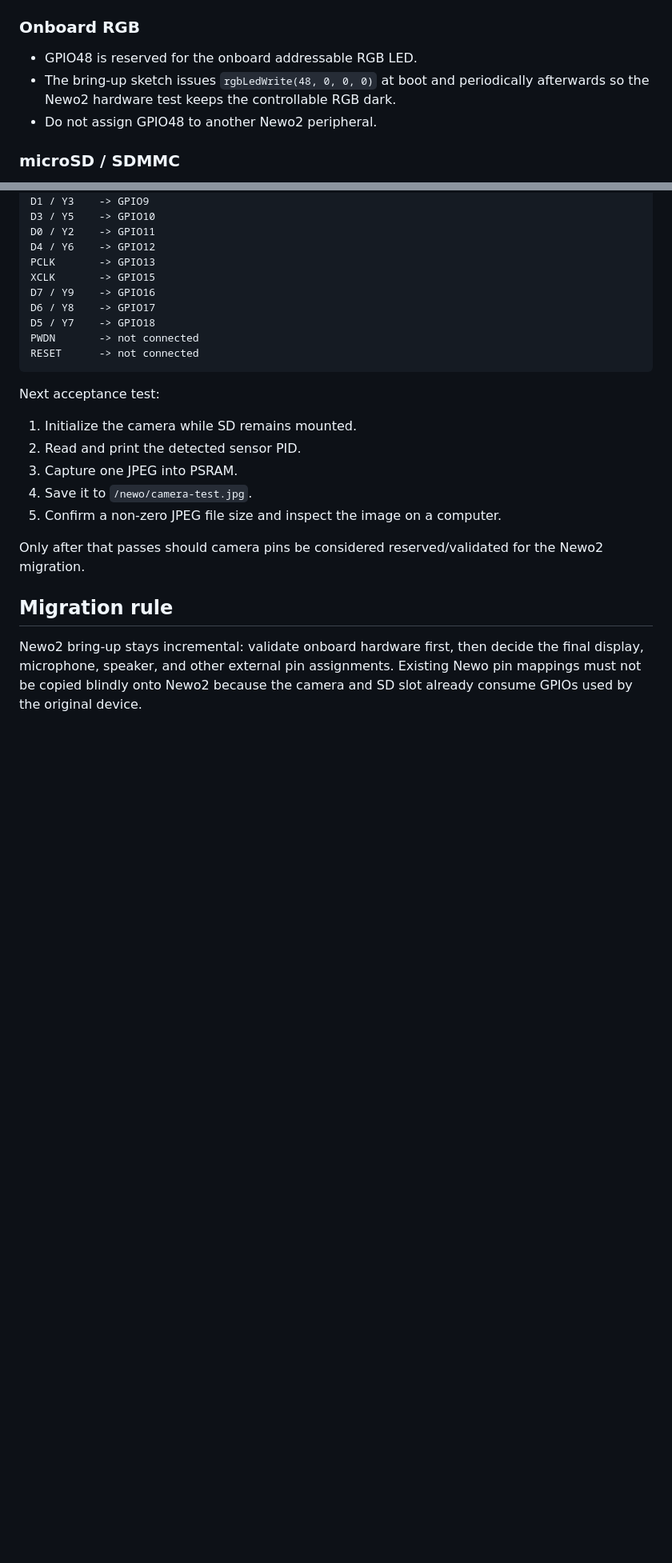
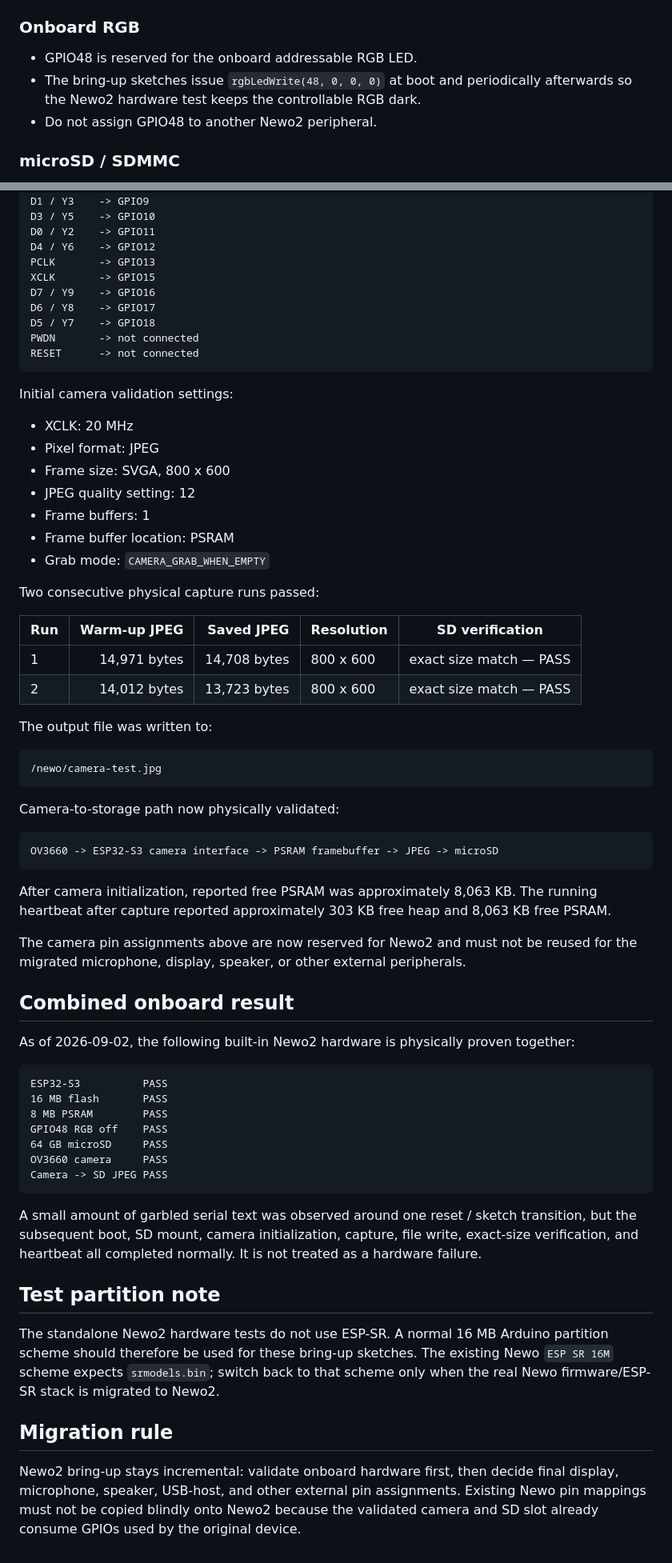
Before and after one commit to reitaard/newo, a Markdown page: docs/newo2-hardware.md, 2 parts joined by grey strips. Shown at 80% size. GitHub-like rendering; blank space fills up the shorter version.

Commit message:
Record Newo2 camera validation

````diff
--- a/docs/newo2-hardware.md
+++ b/docs/newo2-hardware.md
@@ -33,7 +33,7 @@ The board was tested alone with only its fitted camera module and microSD card p
 ### Onboard RGB
 
 - GPIO48 is reserved for the onboard addressable RGB LED.
-- The bring-up sketch issues `rgbLedWrite(48, 0, 0, 0)` at boot and periodically afterwards so the Newo2 hardware test keeps the controllable RGB dark.
+- The bring-up sketches issue `rgbLedWrite(48, 0, 0, 0)` at boot and periodically afterwards so the Newo2 hardware test keeps the controllable RGB dark.
 - Do not assign GPIO48 to another Newo2 peripheral.
 
 ### microSD / SDMMC
@@ -93,16 +97,59 @@ PWDN       -> not connected
 RESET      -> not connected
 ```
 
-Next acceptance test:
+Initial camera validation settings:
 
-1. Initialize the camera while SD remains mounted.
-2. Read and print the detected sensor PID.
-3. Capture one JPEG into PSRAM.
-4. Save it to `/newo/camera-test.jpg`.
-5. Confirm a non-zero JPEG file size and inspect the image on a computer.
+- XCLK: 20 MHz
+- Pixel format: JPEG
+- Frame size: SVGA, 800 x 600
+- JPEG quality setting: 12
+- Frame buffers: 1
+- Frame buffer location: PSRAM
+- Grab mode: `CAMERA_GRAB_WHEN_EMPTY`
 
-Only after that passes should camera pins be considered reserved/validated for the Newo2 migration.
+Two consecutive physical capture runs passed:
+
+| Run | Warm-up JPEG | Saved JPEG | Resolution | SD verification |
+| --- | ---: | ---: | --- | --- |
+| 1 | 14,971 bytes | 14,708 bytes | 800 x 600 | exact size match — PASS |
+| 2 | 14,012 bytes | 13,723 bytes | 800 x 600 | exact size match — PASS |
+
+The output file was written to:
+
+```text
+/newo/camera-test.jpg
+```
+
+Camera-to-storage path now physically validated:
+
+```text
+OV3660 -> ESP32-S3 camera interface -> PSRAM framebuffer -> JPEG -> microSD
+```
+
+After camera initialization, reported free PSRAM was approximately 8,063 KB. The running heartbeat after capture reported approximately 303 KB free heap and 8,063 KB free PSRAM.
+
+The camera pin assignments above are now reserved for Newo2 and must not be reused for the migrated microphone, display, speaker, or other external peripherals.
+
+## Combined onboard result
+
+As of 2026-09-02, the following built-in Newo2 hardware is physically proven together:
+
+```text
+ESP32-S3          PASS
+16 MB flash       PASS
+8 MB PSRAM        PASS
+GPIO48 RGB off    PASS
+64 GB microSD     PASS
+OV3660 camera     PASS
+Camera -> SD JPEG PASS
+```
+
+A small amount of garbled serial text was observed around one reset / sketch transition, but the subsequent boot, SD mount, camera initialization, capture, file write, exact-size verification, and heartbeat all completed normally. It is not treated as a hardware failure.
+
+## Test partition note
+
+The standalone Newo2 hardware tests do not use ESP-SR. A normal 16 MB Arduino partition scheme should therefore be used for these bring-up sketches. The existing Newo `ESP SR 16M` scheme expects `srmodels.bin`; switch back to that scheme only when the real Newo firmware/ESP-SR stack is migrated to Newo2.
 
 ## Migration rule
 
-Newo2 bring-up stays incremental: validate onboard hardware first, then decide the final display, microphone, speaker, and other external pin assignments. Existing Newo pin mappings must not be copied blindly onto Newo2 because the camera and SD slot already consume GPIOs used by the original device.
+Newo2 bring-up stays incremental: validate onboard hardware first, then decide final display, microphone, speaker, USB-host, and other external pin assignments. Existing Newo pin mappings must not be copied blindly onto Newo2 because the validated camera and SD slot already consume GPIOs used by the original device.
````
Also changed, not shown: other parts of docs/newo2-hardware.md (+14 -10 lines).
